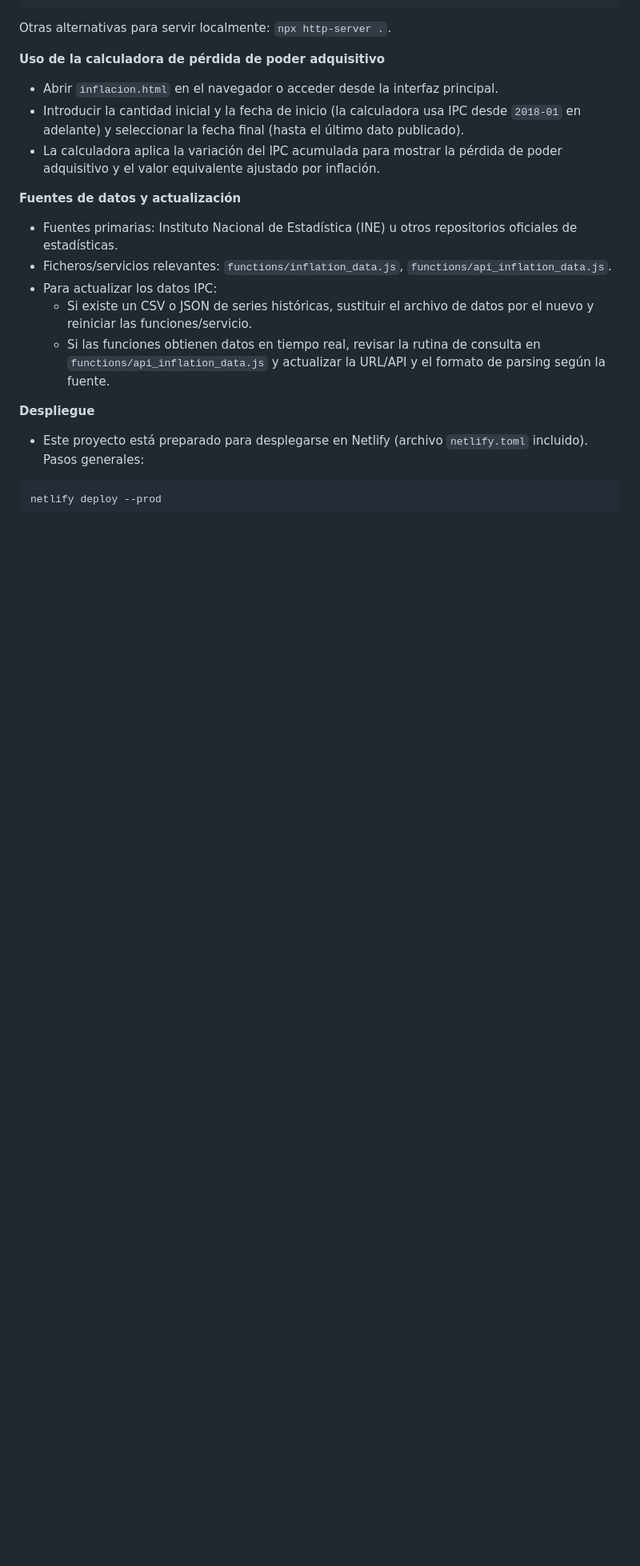
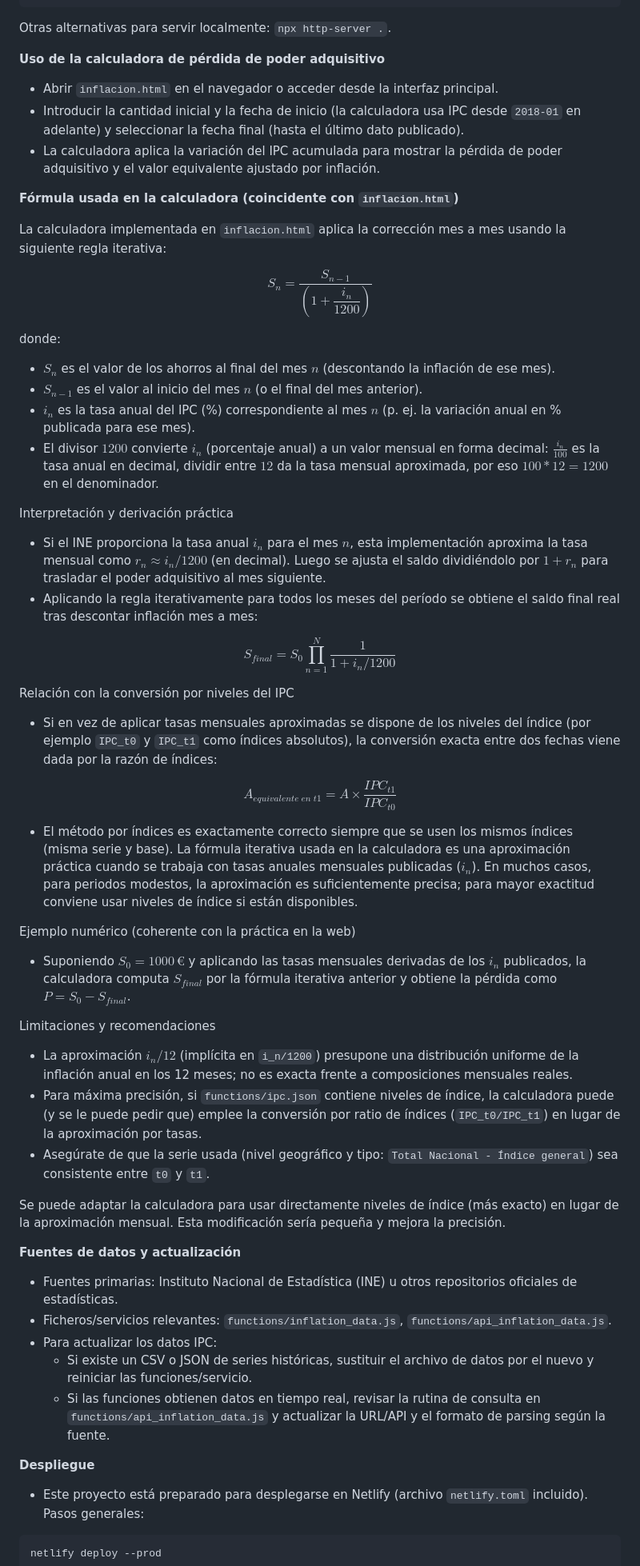
Before and after one commit to joanrs/inflationspa, a Markdown page: README.md, the part around the change. Shown at 80% size. Rendered like a GitHub page; blank space fills up the shorter version.

Commit message:
explicacion readme

```diff
--- a/README.md
+++ b/README.md
@@ -51,6 +51,42 @@ Otras alternativas para servir localmente: `npx http-server .`.
 - Introducir la cantidad inicial y la fecha de inicio (la calculadora usa IPC desde `2018-01` en adelante) y seleccionar la fecha final (hasta el último dato publicado).
 - La calculadora aplica la variación del IPC acumulada para mostrar la pérdida de poder adquisitivo y el valor equivalente ajustado por inflación.
 
+**Fórmula usada en la calculadora (coincidente con `inflacion.html`)**
+
+La calculadora implementada en `inflacion.html` aplica la corrección mes a mes usando la siguiente regla iterativa:
+
+$$S_n = \frac{S_{n-1}}{\left(1 + \dfrac{i_n}{1200}\right)}$$
+
+donde:
+- $S_n$ es el valor de los ahorros al final del mes $n$ (descontando la inflación de ese mes).
+- $S_{n-1}$ es el valor al inicio del mes $n$ (o el final del mes anterior).
+- $i_n$ es la tasa anual del IPC (%) correspondiente al mes $n$ (p. ej. la variación anual en % publicada para ese mes).
+- El divisor $1200$ convierte $i_n$ (porcentaje anual) a un valor mensual en forma decimal: $\frac{i_n}{100}$ es la tasa anual en decimal, dividir entre $12$ da la tasa mensual aproximada, por eso $100*12 = 1200$ en el denominador.
+
+Interpretación y derivación práctica
+- Si el INE proporciona la tasa anual $i_n$ para el mes $n$, esta implementación aproxima la tasa mensual como $r_n \approx i_n / 1200$ (en decimal). Luego se ajusta el saldo dividiéndolo por $1+r_n$ para trasladar el poder adquisitivo al mes siguiente.
+- Aplicando la regla iterativamente para todos los meses del período se obtiene el saldo final real tras descontar inflación mes a mes:
+
+$$S_{final} = S_0 \prod_{n=1}^{N} \frac{1}{1 + i_n/1200}$$
+
+Relación con la conversión por niveles del IPC
+- Si en vez de aplicar tasas mensuales aproximadas se dispone de los niveles del índice (por ejemplo `IPC_t0` y `IPC_t1` como índices absolutos), la conversión exacta entre dos fechas viene dada por la razón de índices:
+
+$$A_{equivalente\;en\;t1} = A \times \frac{IPC_{t1}}{IPC_{t0}}$$
+
+- El método por índices es exactamente correcto siempre que se usen los mismos índices (misma serie y base). La fórmula iterativa usada en la calculadora es una aproximación práctica cuando se trabaja con tasas anuales mensuales publicadas ($i_n$). En muchos casos, para periodos modestos, la aproximación es suficientemente precisa; para mayor exactitud conviene usar niveles de índice si están disponibles.
+
+Ejemplo numérico (coherente con la práctica en la web)
+- Suponiendo $S_0 = 1000\,€$ y aplicando las tasas mensuales derivadas de los $i_n$ publicados, la calculadora computa $S_{final}$ por la fórmula iterativa anterior y obtiene la pérdida como $P = S_0 - S_{final}$.
+
+Limitaciones y recomendaciones
+- La aproximación $i_n/12$ (implícita en `i_n/1200`) presupone una distribución uniforme de la inflación anual en los 12 meses; no es exacta frente a composiciones mensuales reales.
+- Para máxima precisión, si `functions/ipc.json` contiene niveles de índice, la calculadora puede (y se le puede pedir que) emplee la conversión por ratio de índices (`IPC_t0/IPC_t1`) en lugar de la aproximación por tasas.
+- Asegúrate de que la serie usada (nivel geográfico y tipo: `Total Nacional - Índice general`) sea consistente entre `t0` y `t1`.
+
+Se puede adaptar la calculadora para usar directamente niveles de índice (más exacto) en lugar de la aproximación mensual. Esta modificación sería pequeña y mejora la precisión.
+
+
 **Fuentes de datos y actualización**
 - Fuentes primarias: Instituto Nacional de Estadística (INE) u otros repositorios oficiales de estadísticas.
 - Ficheros/servicios relevantes: `functions/inflation_data.js`, `functions/api_inflation_data.js`.
```
